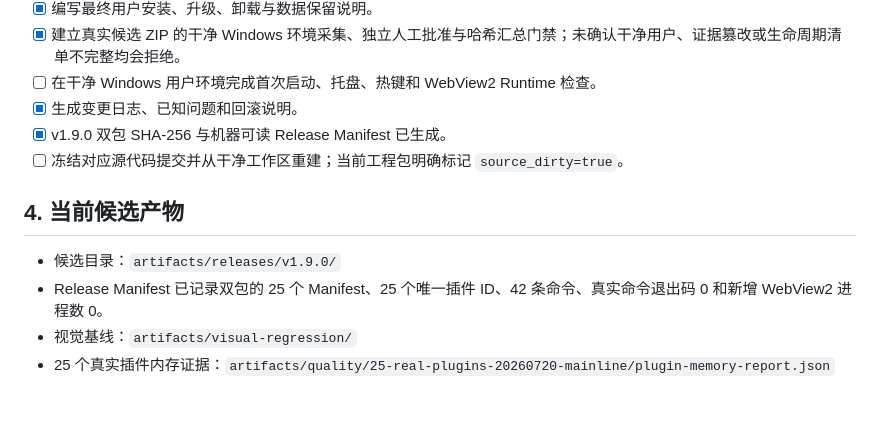
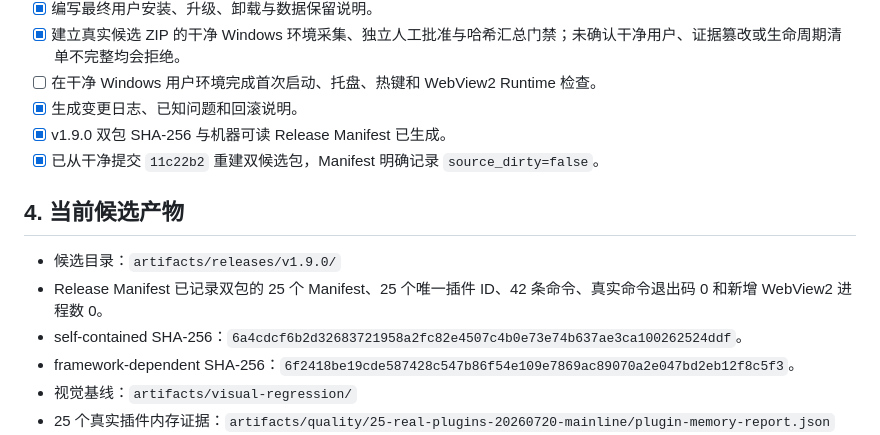
Before and after one commit to Longyuyeee/Long_BetterWindows, a Markdown page: docs/发布候选检查表.md, the part around the change. GitHub-like rendering; blank space fills up the shorter version.

```diff
--- a/docs/发布候选检查表.md
+++ b/docs/发布候选检查表.md
@@ -53,12 +53,14 @@
 - [ ] 在干净 Windows 用户环境完成首次启动、托盘、热键和 WebView2 Runtime 检查。
 - [x] 生成变更日志、已知问题和回滚说明。
 - [x] v1.9.0 双包 SHA-256 与机器可读 Release Manifest 已生成。
-- [ ] 冻结对应源代码提交并从干净工作区重建；当前工程包明确标记 `source_dirty=true`。
+- [x] 已从干净提交 `11c22b2` 重建双候选包，Manifest 明确记录 `source_dirty=false`。
 
 ## 4. 当前候选产物
 
 - 候选目录：`artifacts/releases/v1.9.0/`
 - Release Manifest 已记录双包的 25 个 Manifest、25 个唯一插件 ID、42 条命令、真实命令退出码 0 和新增 WebView2 进程数 0。
+- self-contained SHA-256：`6a4cdcf6b2d32683721958a2fc82e4507c4b0e73e74b637ae3ca100262524ddf`。
+- framework-dependent SHA-256：`6f2418be19cde587428c547b86f54e109e7869ac89070a2e047bd2eb12f8c5f3`。
 - 视觉基线：`artifacts/visual-regression/`
 - 25 个真实插件内存证据：`artifacts/quality/25-real-plugins-20260720-mainline/plugin-memory-report.json`
 - 本地市场发布回滚证据：`artifacts/quality/marketplace-local-release-rehearsal-20260720-final/evidence/local-rehearsal-summary.json`
```
Also changed, not shown: docs/v1.9开发审计与发布交接_2026-07-21.md (+4 -4 lines), docs/当前开发状态.md (+2 -2 lines).
